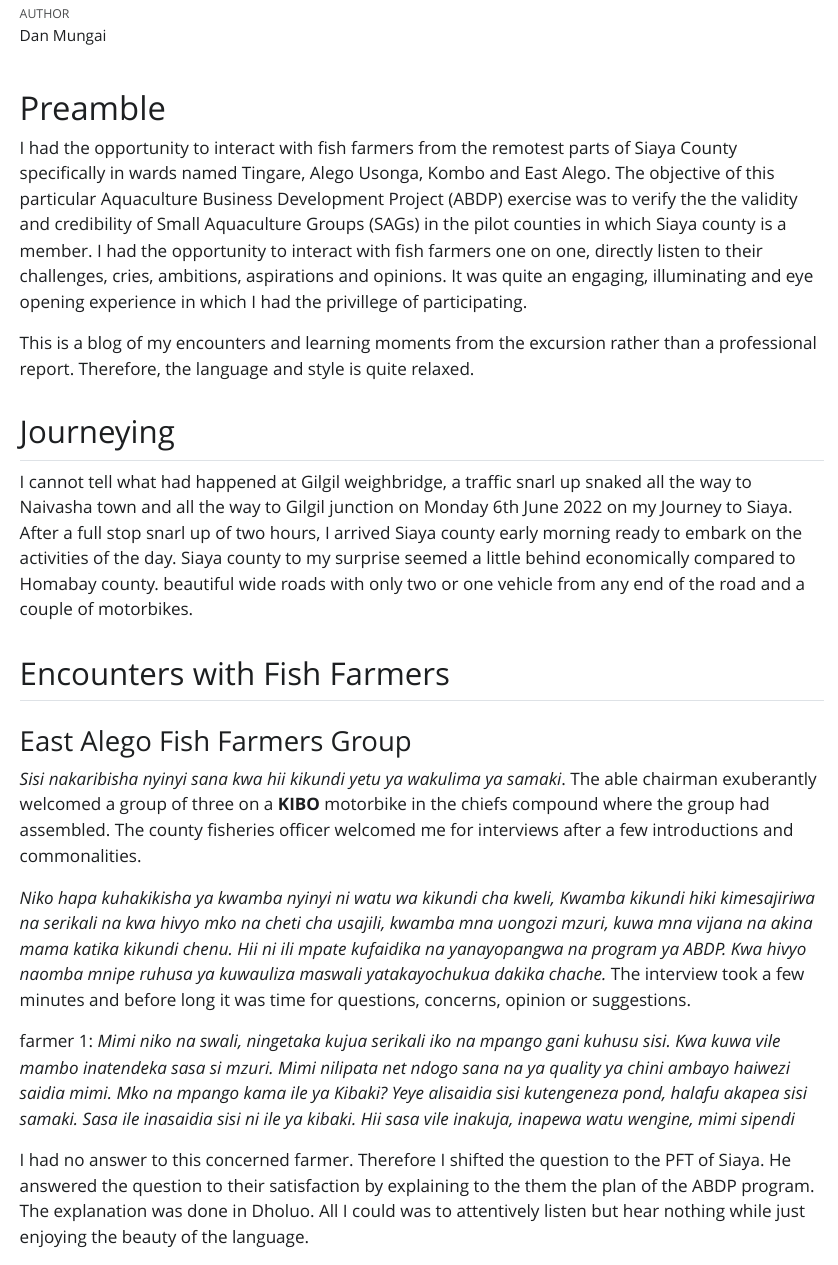
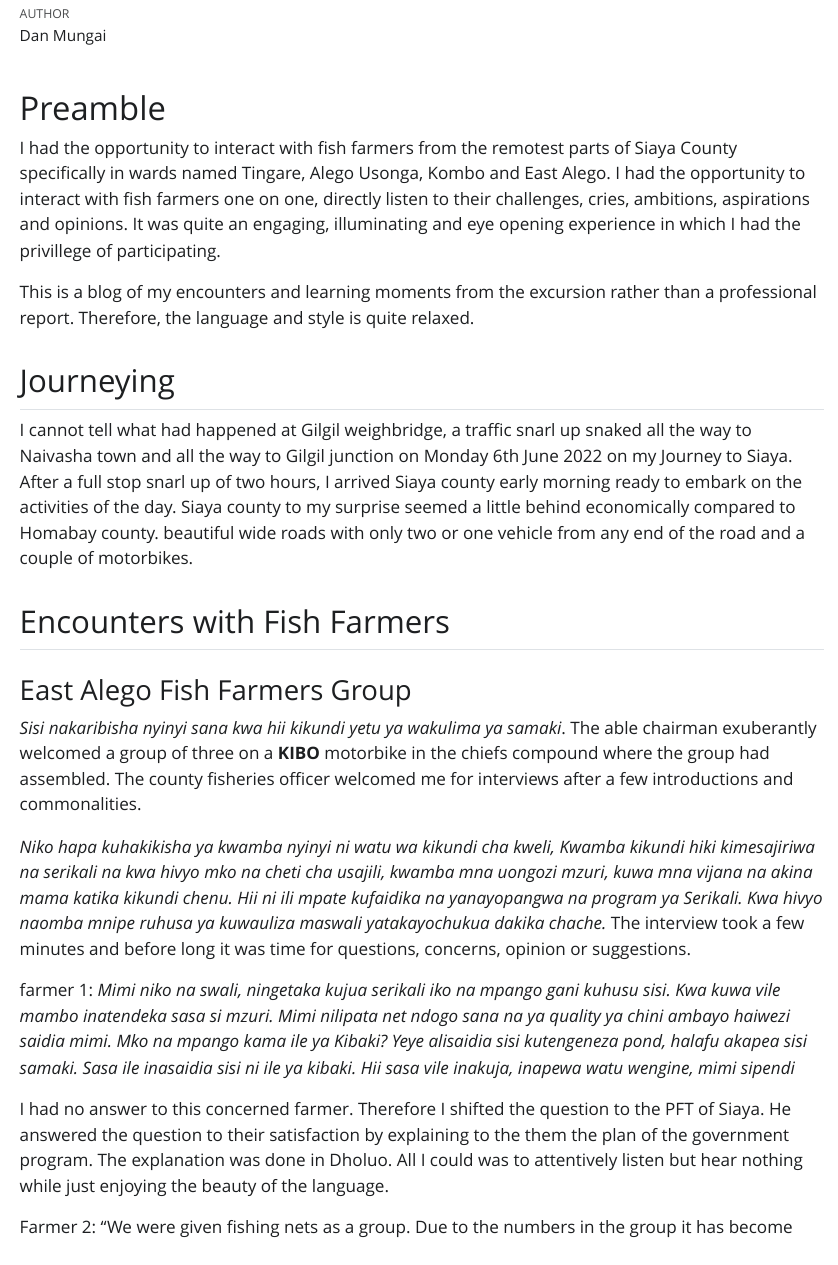
Before and after one commit to DanMungai1/ABDP, a Quarto document (index.qmd): the page in a window 1100 px wide, from 160 px down. The pictures show the output file index.html that the author committed with the source, opened offline; Quarto's library style sheets are replaced by a plain one without menus.

Commit message:
Final Commit

```diff
--- a/index.qmd
+++ b/index.qmd
@@ -9,7 +9,7 @@ editor: visual
 
 # Preamble
 
-I had the opportunity to interact with fish farmers from the remotest parts of Siaya County specifically in wards named Tingare, Alego Usonga, Kombo and East Alego. The objective of this particular Aquaculture Business Development Project (ABDP) exercise was to verify the the validity and credibility of Small Aquaculture Groups (SAGs) in the pilot counties in which Siaya county is a member. I had the opportunity to interact with fish farmers one on one, directly listen to their challenges, cries, ambitions, aspirations and opinions. It was quite an engaging, illuminating and eye opening experience in which I had the privillege of participating.
+I had the opportunity to interact with fish farmers from the remotest parts of Siaya County specifically in wards named Tingare, Alego Usonga, Kombo and East Alego. I had the opportunity to interact with fish farmers one on one, directly listen to their challenges, cries, ambitions, aspirations and opinions. It was quite an engaging, illuminating and eye opening experience in which I had the privillege of participating.
 
 This is a blog of my encounters and learning moments from the excursion rather than a professional report. Therefore, the language and style is quite relaxed.
 
@@ -23,11 +23,11 @@ I cannot tell what had happened at Gilgil weighbridge, a traffic snarl up snaked
 
 *Sisi nakaribisha nyinyi sana kwa hii kikundi yetu ya wakulima ya samaki*. The able chairman exuberantly welcomed a group of three on a **KIBO** motorbike in the chiefs compound where the group had assembled. The county fisheries officer welcomed me for interviews after a few introductions and commonalities.
 
-*Niko hapa kuhakikisha ya kwamba nyinyi ni watu wa kikundi cha kweli, Kwamba kikundi hiki kimesajiriwa na serikali na kwa hivyo mko na cheti cha usajili, kwamba mna uongozi mzuri, kuwa mna vijana na akina mama katika kikundi chenu. Hii ni ili mpate kufaidika na yanayopangwa na program ya ABDP. Kwa hivyo naomba mnipe ruhusa ya kuwauliza maswali yatakayochukua dakika chache.* The interview took a few minutes and before long it was time for questions, concerns, opinion or suggestions.
+*Niko hapa kuhakikisha ya kwamba nyinyi ni watu wa kikundi cha kweli, Kwamba kikundi hiki kimesajiriwa na serikali na kwa hivyo mko na cheti cha usajili, kwamba mna uongozi mzuri, kuwa mna vijana na akina mama katika kikundi chenu. Hii ni ili mpate kufaidika na yanayopangwa na program ya Serikali. Kwa hivyo naomba mnipe ruhusa ya kuwauliza maswali yatakayochukua dakika chache.* The interview took a few minutes and before long it was time for questions, concerns, opinion or suggestions.
 
 farmer 1: *Mimi niko na swali, ningetaka kujua serikali iko na mpango gani kuhusu sisi. Kwa kuwa vile mambo inatendeka sasa si mzuri. Mimi nilipata net ndogo sana na ya quality ya chini ambayo haiwezi saidia mimi. Mko na mpango kama ile ya Kibaki? Yeye alisaidia sisi kutengeneza pond, halafu akapea sisi samaki. Sasa ile inasaidia sisi ni ile ya kibaki. Hii sasa vile inakuja, inapewa watu wengine, mimi sipendi*
 
-I had no answer to this concerned farmer. Therefore I shifted the question to the PFT of Siaya. He answered the question to their satisfaction by explaining to the them the plan of the ABDP program. The explanation was done in Dholuo. All I could was to attentively listen but hear nothing while just enjoying the beauty of the language.
+I had no answer to this concerned farmer. Therefore I shifted the question to the PFT of Siaya. He answered the question to their satisfaction by explaining to the them the plan of the government program. The explanation was done in Dholuo. All I could was to attentively listen but hear nothing while just enjoying the beauty of the language.
 
 Farmer 2: "We were given fishing nets as a group. Due to the numbers in the group it has become difficult to use the net among the group members since it is only one. Would it be possible for every member in the group to get a net of their own" - This question was asked by a young member of the group who happened to be the secretary of the group. The able chairman applauded her as an able secretary.
 
```
Also changed, not shown: index.html.
